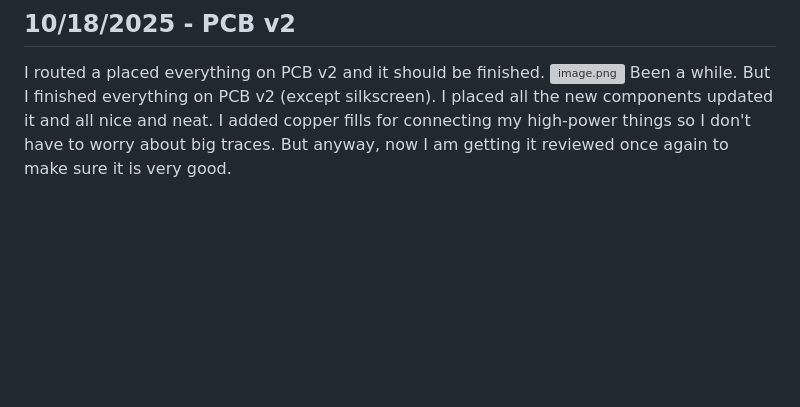
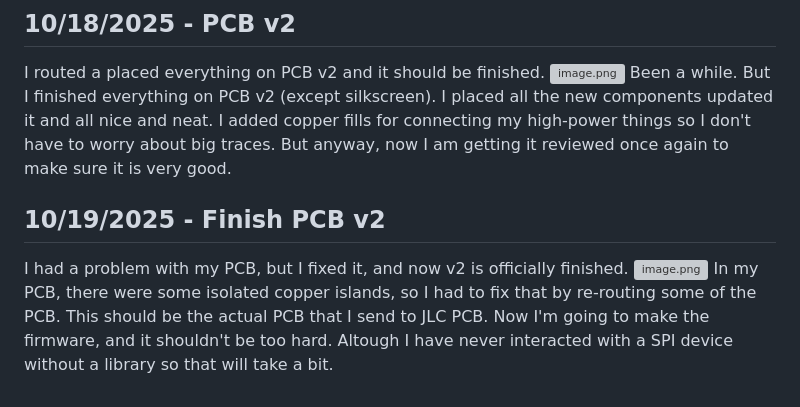
Before and after one commit to Choccy-vr/BeanBike, a Markdown page: JOURNAL.md, the part around the change. Rendered like a GitHub page; blank space fills up the shorter version; grey boxes are pictures that could not be loaded.

```diff
--- a/JOURNAL.md
+++ b/JOURNAL.md
@@ -108,3 +108,9 @@ It was a lot, but I think I finally have this all down, and it feels so nice. On
 I routed a placed everything on PCB v2 and it should be finished.
 ![image.png](https://blueprint.hackclub.com/user-attachments/blobs/proxy/eyJfcmFpbHMiOnsiZGF0YSI6MzExMiwicHVyIjoiYmxvYl9pZCJ9fQ==--374cd558e1936bfda9d718b1a325a3058ea63345/image.png)
 Been a while. But I finished everything on PCB v2 (except silkscreen). I placed all the new components updated it and all nice and neat. I added copper fills for connecting my high-power things so I don't have to worry about big traces. But anyway, now I am getting it reviewed once again to make sure it is very good.
+
+## 10/19/2025 - Finish PCB v2
+
+I had a problem with my PCB, but I fixed it, and now v2 is officially finished.
+![image.png](https://blueprint.hackclub.com/user-attachments/blobs/proxy/eyJfcmFpbHMiOnsiZGF0YSI6MzM5MiwicHVyIjoiYmxvYl9pZCJ9fQ==--80aeae5ce28ee01168b97e2b7e07c51e8dc029dc/image.png)
+In my PCB, there were some isolated copper islands, so I had to fix that by re-routing some of the PCB. This should be the actual PCB that I send to JLC PCB. Now I'm going to make the firmware, and it shouldn't be too hard. Altough I have never interacted with a SPI device without a library so that will take a bit.
```
